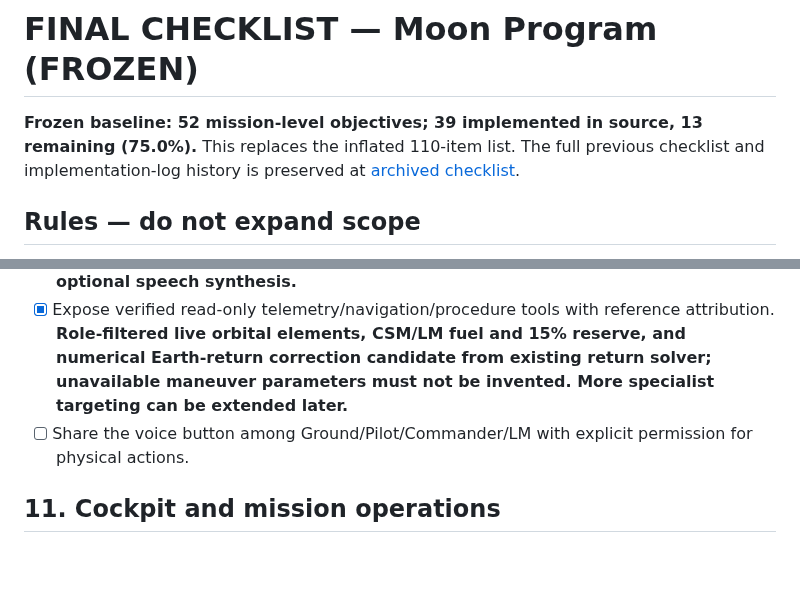
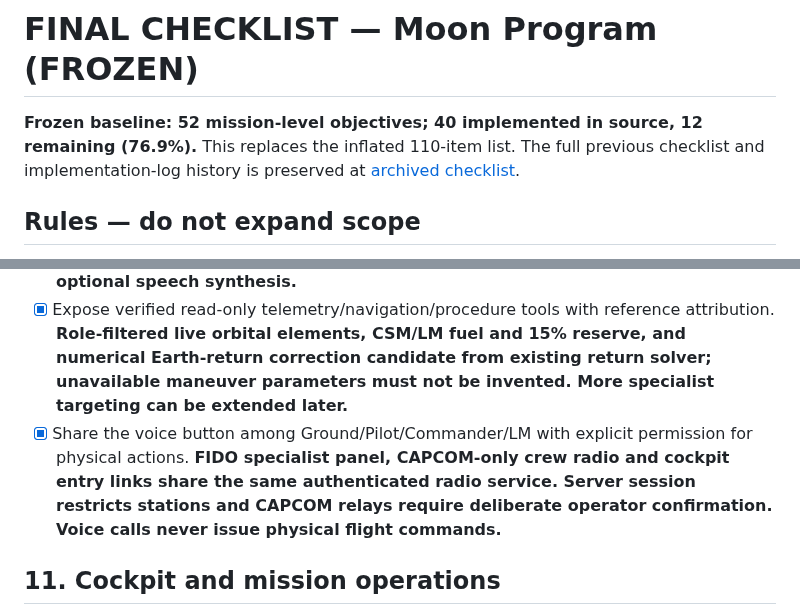
Before and after one commit to igexoresearch-wq/moonprogram, a Markdown page: FINAL_CHECKLIST.md, 2 parts joined by grey strips. Drawn GitHub-style; blank space fills up the shorter version.

Commit message:
Complete source-level multi-station CAPCOM and AI specialist radio communications integration

```diff
--- a/FINAL_CHECKLIST.md
+++ b/FINAL_CHECKLIST.md
@@ -1,6 +1,6 @@
 # FINAL CHECKLIST — Moon Program (FROZEN)
 
-**Frozen baseline: 52 mission-level objectives; 39 implemented in source, 13 remaining (75.0%).** This replaces the inflated 110-item list. The full previous checklist and implementation-log history is preserved at [archived checklist](docs/FINAL_CHECKLIST_ARCHIVE_2026-11-03.md).
+**Frozen baseline: 52 mission-level objectives; 40 implemented in source, 12 remaining (76.9%).** This replaces the inflated 110-item list. The full previous checklist and implementation-log history is preserved at [archived checklist](docs/FINAL_CHECKLIST_ARCHIVE_2026-11-03.md).
 
 ## Rules — do not expand scope
 - **Fixed denominator: 52.** Do not add, split, or subdivide objectives, or change completion criteria without the user's explicit approval. Bug fixes, tests, safety guards, commit counts, and subtasks belong *inside* an existing objective, not as new checkboxes.
@@ -67,7 +67,7 @@
 - [x] Use secure existing OpenAI API credentials through server-side adapter outside repository. **Environment or off-repository key file; restricted outbound provider adapter; no secrets exposed to browser. Requires deployment configuration.**
 - [x] Implement push-to-talk voice transcription, grounded tool responses and optional audio return. **Protected Ground browser voice station uses microphone capture, server transcription, sourced telemetry context, advisory responses and optional speech synthesis.**
 - [x] Expose verified read-only telemetry/navigation/procedure tools with reference attribution. **Role-filtered live orbital elements, CSM/LM fuel and 15% reserve, and numerical Earth-return correction candidate from existing return solver; unavailable maneuver parameters must not be invented. More specialist targeting can be extended later.**
-- [ ] Share the voice button among Ground/Pilot/Commander/LM with explicit permission for physical actions.
+- [x] Share the voice button among Ground/Pilot/Commander/LM with explicit permission for physical actions. **FIDO specialist panel, CAPCOM-only crew radio and cockpit entry links share the same authenticated radio service. Server session restricts stations and CAPCOM relays require deliberate operator confirmation. Voice calls never issue physical flight commands.**
 
 ## 11. Cockpit and mission operations
 - [x] Preserve original Apollo-style control pages, DSKY and added specialist operator stations.
```
